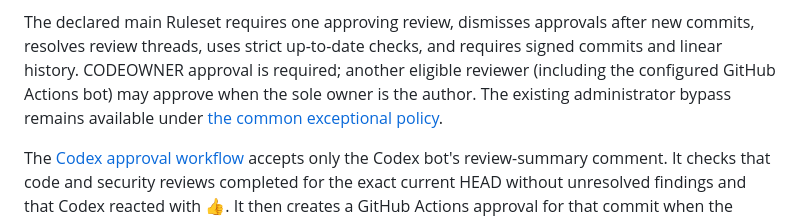
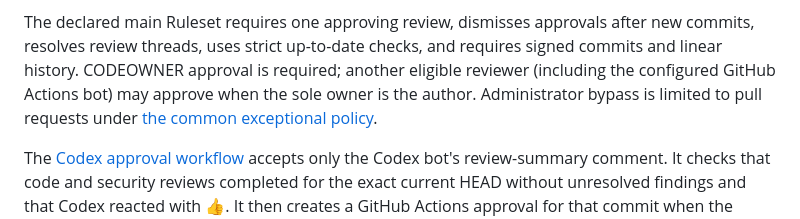
Before and after one commit to daiksud/gh-qw, a Markdown page: docs/contributing.md, the part around the change. GitHub-like rendering.

Commit message:
docs: document PR-only administrator bypass

```diff
--- a/docs/contributing.md
+++ b/docs/contributing.md
@@ -86,7 +86,7 @@ and body; the inactive merge-commit defaults retain the same values.
 The declared main Ruleset requires one approving review, dismisses approvals
 after new commits, resolves review threads, uses strict up-to-date checks, and
 requires signed commits and linear history. CODEOWNER approval is required; another eligible reviewer (including the
-configured GitHub Actions bot) may approve when the sole owner is the author. The existing administrator bypass remains available under [the common exceptional policy](../AGENTS.md#review-approvals-and-bypass).
+configured GitHub Actions bot) may approve when the sole owner is the author. Administrator bypass is limited to pull requests under [the common exceptional policy](../AGENTS.md#review-approvals-and-bypass).
 
 The [Codex approval workflow](../.github/workflows/approve-codex-review.yml)
 accepts only the Codex bot's review-summary comment. It checks that code and
```
